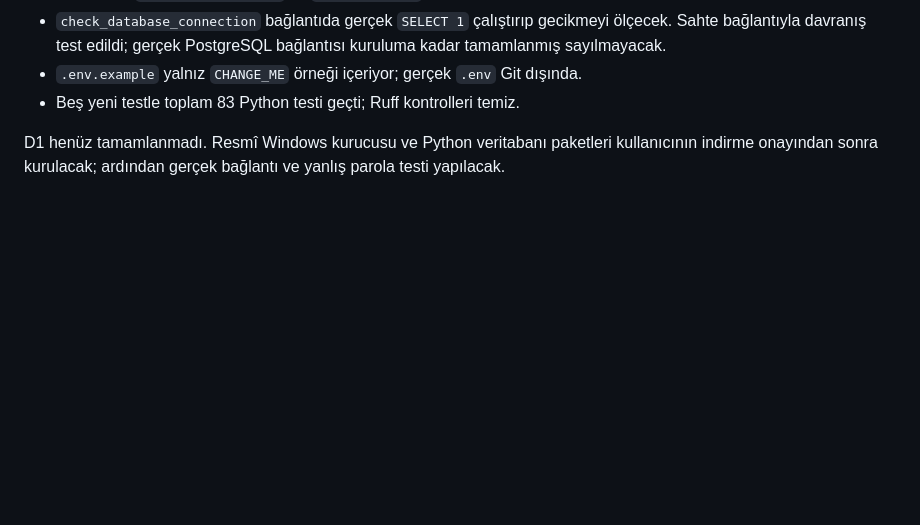
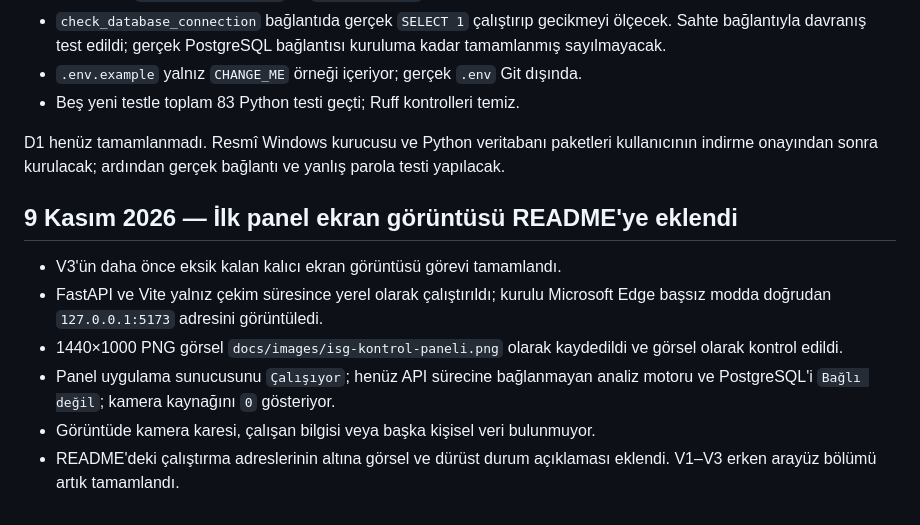
Before and after one commit to EminLatifBozkurt/isg-kamera-sistemi, a Markdown page: docs/ILERLEME.md, the part around the change. Rendered like a GitHub page; blank space fills up the shorter version.

```diff
--- a/docs/ILERLEME.md
+++ b/docs/ILERLEME.md
@@ -387,3 +387,16 @@ kurulumunu ve gizli bilgileri depoya koymayan bağlantı ayarlarını hazırlama
 D1 henüz tamamlanmadı. Resmî Windows kurucusu ve Python veritabanı paketleri
 kullanıcının indirme onayından sonra kurulacak; ardından gerçek bağlantı ve
 yanlış parola testi yapılacak.
+
+## 9 Kasım 2026 — İlk panel ekran görüntüsü README'ye eklendi
+
+- V3'ün daha önce eksik kalan kalıcı ekran görüntüsü görevi tamamlandı.
+- FastAPI ve Vite yalnız çekim süresince yerel olarak çalıştırıldı; kurulu
+  Microsoft Edge başsız modda doğrudan `127.0.0.1:5173` adresini görüntüledi.
+- 1440×1000 PNG görsel `docs/images/isg-kontrol-paneli.png` olarak kaydedildi ve
+  görsel olarak kontrol edildi.
+- Panel uygulama sunucusunu `Çalışıyor`; henüz API sürecine bağlanmayan analiz
+  motoru ve PostgreSQL'i `Bağlı değil`; kamera kaynağını `0` gösteriyor.
+- Görüntüde kamera karesi, çalışan bilgisi veya başka kişisel veri bulunmuyor.
+- README'deki çalıştırma adreslerinin altına görsel ve dürüst durum açıklaması
+  eklendi. V1–V3 erken arayüz bölümü artık tamamlandı.
```
Also changed, not shown: README.md (+6 -0 lines), docs/GOREVLER.md (+6 -2 lines), docs/images/isg-kontrol-paneli.png (added).
